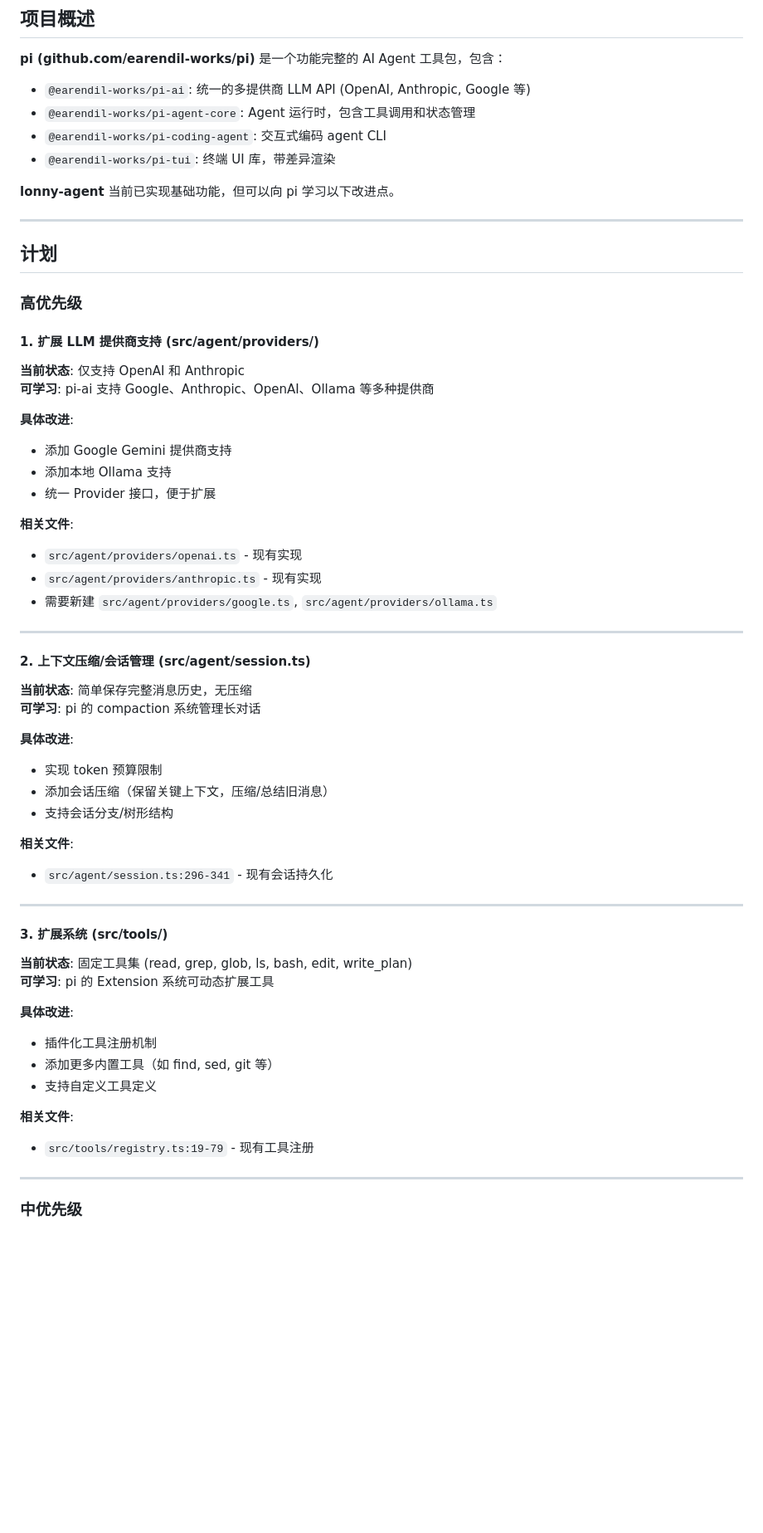
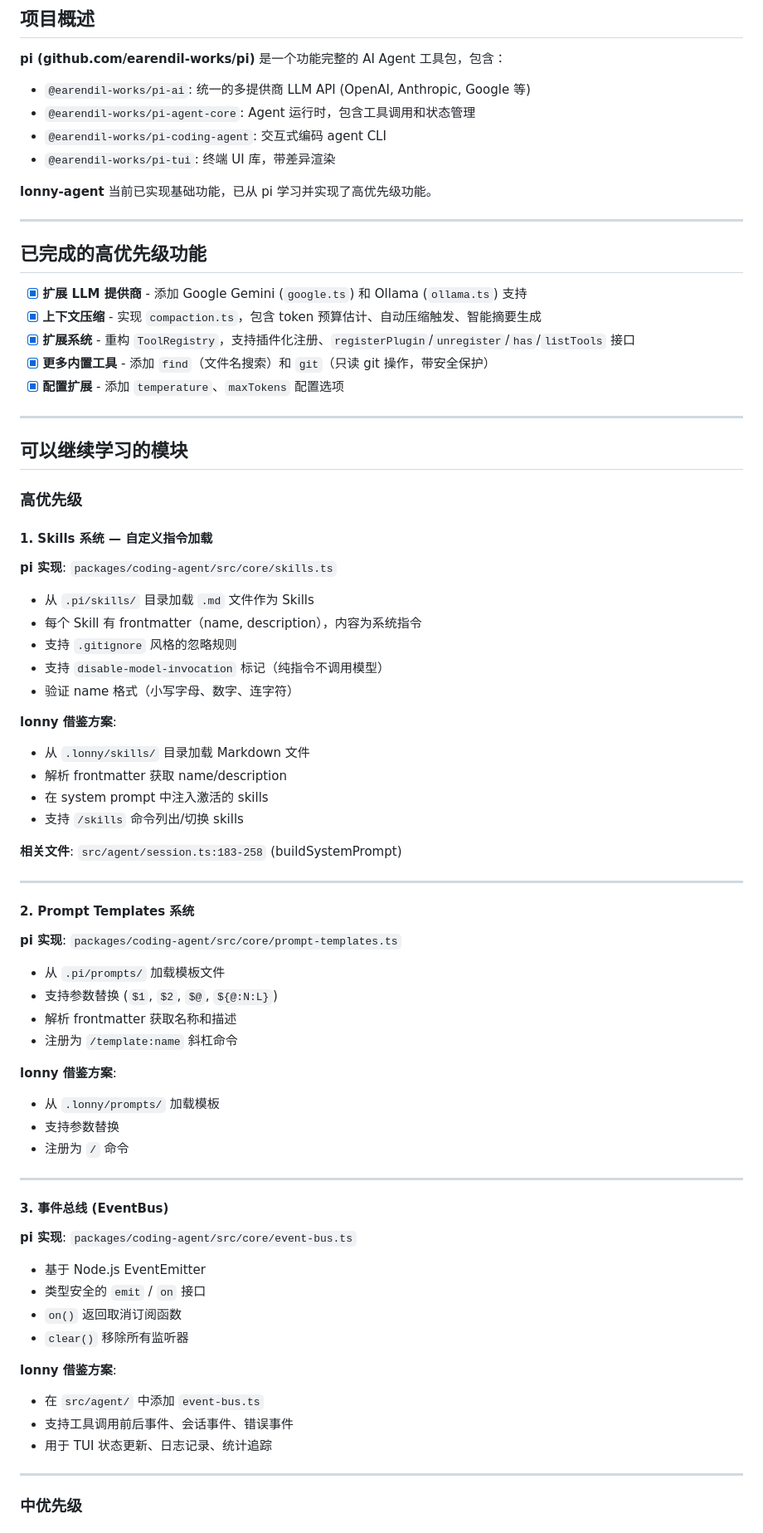
Before and after one commit to as3long/lonny-agent, a Markdown page: .lonny/learn-from-pi.md, the part around one of its changes. Shown at 83% size. Rendered like a GitHub page; blank space fills up the shorter version.

```diff
--- a/.lonny/learn-from-pi.md
+++ b/.lonny/learn-from-pi.md
@@ -8,55 +8,67 @@
 - `@earendil-works/pi-coding-agent`: 交互式编码 agent CLI
 - `@earendil-works/pi-tui`: 终端 UI 库，带差异渲染
 
-**lonny-agent** 当前已实现基础功能，但可以向 pi 学习以下改进点。
+**lonny-agent** 当前已实现基础功能，已从 pi 学习并实现了高优先级功能。
 
 ---
 
-## 计划
+## 已完成的高优先级功能
+
+- [x] **扩展 LLM 提供商** - 添加 Google Gemini (`google.ts`) 和 Ollama (`ollama.ts`) 支持
+- [x] **上下文压缩** - 实现 `compaction.ts`，包含 token 预算估计、自动压缩触发、智能摘要生成
+- [x] **扩展系统** - 重构 `ToolRegistry`，支持插件化注册、`registerPlugin`/`unregister`/`has`/`listTools` 接口
+- [x] **更多内置工具** - 添加 `find`（文件名搜索）和 `git`（只读 git 操作，带安全保护）
+- [x] **配置扩展** - 添加 `temperature`、`maxTokens` 配置选项
+
+---
+
+## 可以继续学习的模块
 
 ### 高优先级
 
-#### 1. 扩展 LLM 提供商支持 (src/agent/providers/)
-**当前状态**: 仅支持 OpenAI 和 Anthropic
-**可学习**: pi-ai 支持 Google、Anthropic、OpenAI、Ollama 等多种提供商
+#### 1. Skills 系统 — 自定义指令加载
+**pi 实现**: `packages/coding-agent/src/core/skills.ts`
+- 从 `.pi/skills/` 目录加载 `.md` 文件作为 Skills
+- 每个 Skill 有 frontmatter（name, description），内容为系统指令
+- 支持 `.gitignore` 风格的忽略规则
+- 支持 `disable-model-invocation` 标记（纯指令不调用模型）
+- 验证 name 格式（小写字母、数字、连字符）
 
-**具体改进**:
-- 添加 Google Gemini 提供商支持
-- 添加本地 Ollama 支持
-- 统一 Provider 接口，便于扩展
+**lonny 借鉴方案**:
+- 从 `.lonny/skills/` 目录加载 Markdown 文件
+- 解析 frontmatter 获取 name/description
+- 在 system prompt 中注入激活的 skills
+- 支持 `/skills` 命令列出/切换 skills
 
-**相关文件**:
-- `src/agent/providers/openai.ts` - 现有实现
-- `src/agent/providers/anthropic.ts` - 现有实现
-- 需要新建 `src/agent/providers/google.ts`, `src/agent/providers/ollama.ts`
+**相关文件**: `src/agent/session.ts:183-258` (buildSystemPrompt)
 
 ---
 
-#### 2. 上下文压缩/会话管理 (src/agent/session.ts)
-**当前状态**: 简单保存完整消息历史，无压缩
-**可学习**: pi 的 compaction 系统管理长对话
+#### 2. Prompt Templates 系统
+**pi 实现**: `packages/coding-agent/src/core/prompt-templates.ts`
+- 从 `.pi/prompts/` 加载模板文件
+- 支持参数替换 (`$1`, `$2`, `$@`, `${@:N:L}`)
+- 解析 frontmatter 获取名称和描述
+- 注册为 `/template:name` 斜杠命令
 
-**具体改进**:
-- 实现 token 预算限制
-- 添加会话压缩（保留关键上下文，压缩/总结旧消息）
-- 支持会话分支/树形结构
-
-**相关文件**:
-- `src/agent/session.ts:296-341` - 现有会话持久化
+**lonny 借鉴方案**:
+- 从 `.lonny/prompts/` 加载模板
+- 支持参数替换
+- 注册为 `/` 命令
 
 ---
 
-#### 3. 扩展系统 (src/tools/)
-**当前状态**: 固定工具集 (read, grep, glob, ls, bash, edit, write_plan)
-**可学习**: pi 的 Extension 系统可动态扩展工具
+#### 3. 事件总线 (EventBus)
+**pi 实现**: `packages/coding-agent/src/core/event-bus.ts`
+- 基于 Node.js EventEmitter
+- 类型安全的 `emit` / `on` 接口
+- `on()` 返回取消订阅函数
+- `clear()` 移除所有监听器
 
-**具体改进**:
-- 插件化工具注册机制
-- 添加更多内置工具（如 find, sed, git 等）
-- 支持自定义工具定义
-
-**相关文件**:
-- `src/tools/registry.ts:19-79` - 现有工具注册
+**lonny 借鉴方案**:
+- 在 `src/agent/` 中添加 `event-bus.ts`
+- 支持工具调用前后事件、会话事件、错误事件
+- 用于 TUI 状态更新、日志记录、统计追踪
 
 ---
 
```
Also changed, not shown: other parts of .lonny/learn-from-pi.md (+118 -66 lines).
